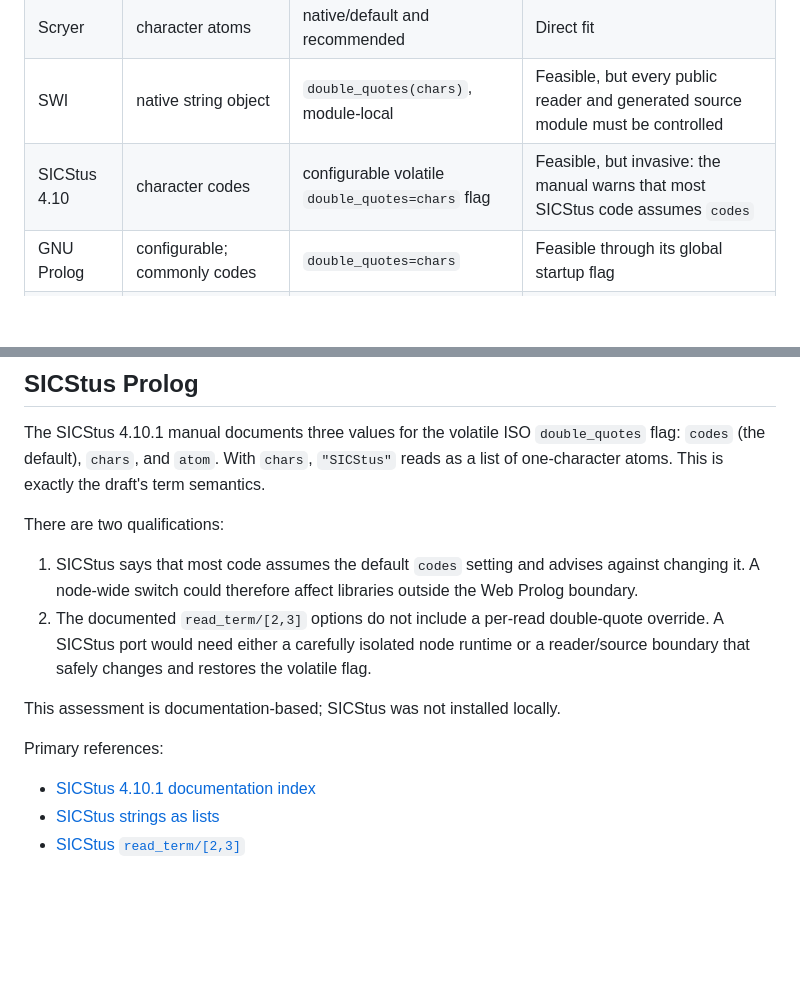
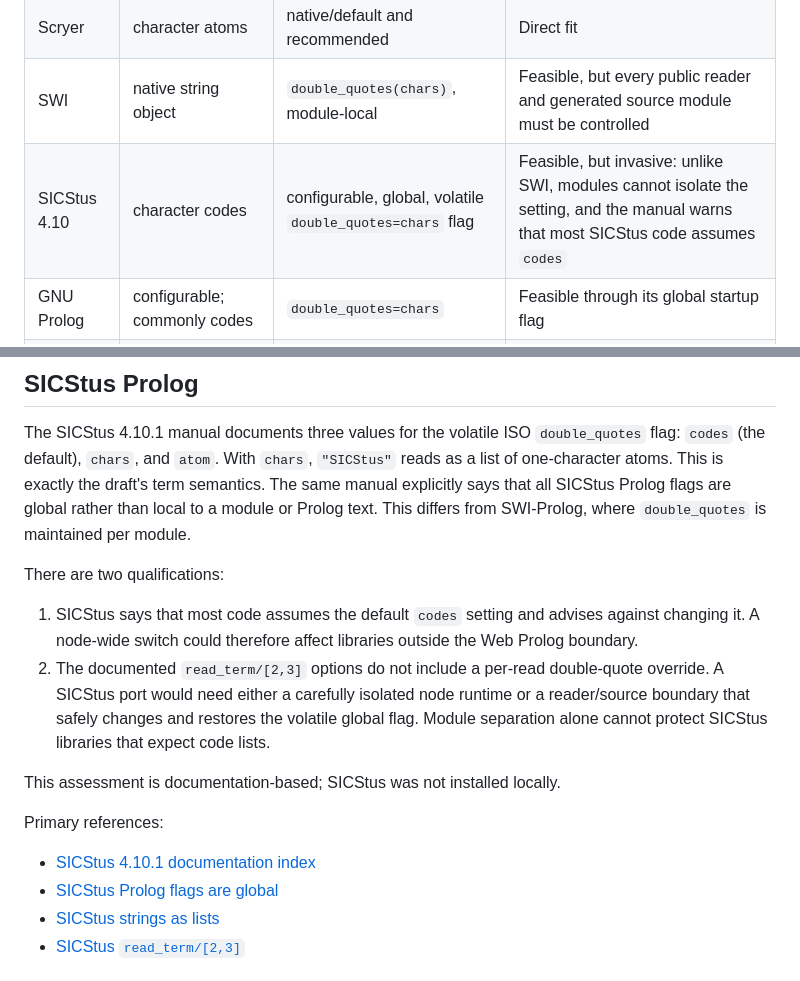
Before and after one commit to torbjornlager/trinity-conformance, a Markdown page: docs/PORTABLE_TEXT_PORTABILITY.md, 2 parts joined by grey strips. Drawn GitHub-style; blank space fills up the shorter version.

Commit message:
Clarify SICStus double quote flag scope

```diff
--- a/docs/PORTABLE_TEXT_PORTABILITY.md
+++ b/docs/PORTABLE_TEXT_PORTABILITY.md
@@ -16,7 +16,7 @@ was tested here through a Web Prolog node.
 | Trealla | character atoms | native/default | Direct fit; executable Web Prolog suite passes 7/7 |
 | Scryer | character atoms | native/default and recommended | Direct fit |
 | SWI | native string object | `double_quotes(chars)`, module-local | Feasible, but every public reader and generated source module must be controlled |
-| SICStus 4.10 | character codes | configurable volatile `double_quotes=chars` flag | Feasible, but invasive: the manual warns that most SICStus code assumes `codes` |
+| SICStus 4.10 | character codes | configurable, global, volatile `double_quotes=chars` flag | Feasible, but invasive: unlike SWI, modules cannot isolate the setting, and the manual warns that most SICStus code assumes `codes` |
 | GNU Prolog | configurable; commonly codes | `double_quotes=chars` | Feasible through its global startup flag |
 | Ciao 1.25 | character-code/byte list in the tested reader | No verified character-atom mode | Requires a Web Prolog reader or source transformation; the reported ISO flag is misleading |
 | XSB 5.0 manual | character codes | No: `double_quotes` is fixed to `codes` | Requires a Web Prolog reader or source transformation |
@@ -30,7 +30,9 @@ and all generated/private module contexts covered by the executable suite.
 The SICStus 4.10.1 manual documents three values for the volatile ISO
 `double_quotes` flag: `codes` (the default), `chars`, and `atom`. With `chars`,
 `"SICStus"` reads as a list of one-character atoms. This is exactly the draft's
-term semantics.
+term semantics. The same manual explicitly says that all SICStus Prolog flags
+are global rather than local to a module or Prolog text. This differs from
+SWI-Prolog, where `double_quotes` is maintained per module.
 
 There are two qualifications:
 
@@ -40,13 +42,15 @@ There are two qualifications:
 2. The documented `read_term/[2,3]` options do not include a per-read
    double-quote override. A SICStus port would need either a carefully isolated
    node runtime or a reader/source boundary that safely changes and restores
-   the volatile flag.
+   the volatile global flag. Module separation alone cannot protect SICStus
+   libraries that expect code lists.
 
 This assessment is documentation-based; SICStus was not installed locally.
 
 Primary references:
 
 - [SICStus 4.10.1 documentation index](https://sicstus.sics.se/documentation.html)
+- [SICStus Prolog flags are global](https://sicstus.sics.se/sicstus/docs/latest/html/sicstus/ref_002dlps_002dflg.html)
 - [SICStus strings as lists](https://sicstus.sics.se/sicstus/docs/4.8.0/html/sicstus/ref_002dsyn_002dcpt_002dsli.html)
 - [SICStus `read_term/[2,3]`](https://sicstus.sics.se/sicstus/docs/4.3.4/html/sicstus/mpg_002dref_002dread_005fterm.html)
 
```
